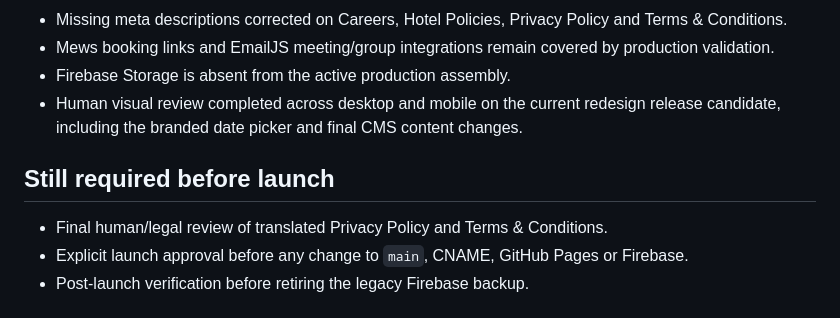
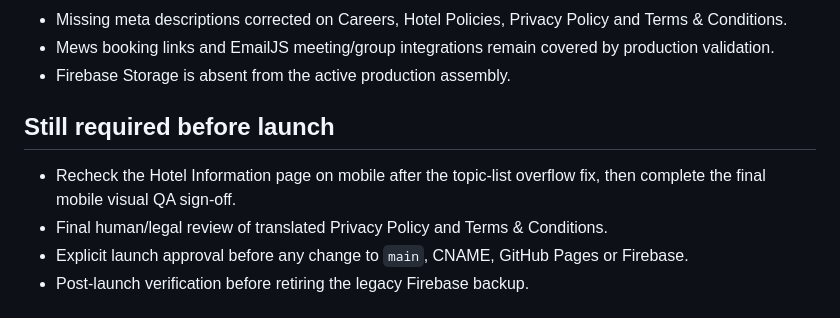
Before and after one commit to nnorbs82/hotelelisabethmechelen, a Markdown page: redesign-site/PRELAUNCH_QA.md, the part around the change. GitHub-like rendering.

Commit message:
docs: reopen mobile QA for info overflow fix

```diff
--- a/redesign-site/PRELAUNCH_QA.md
+++ b/redesign-site/PRELAUNCH_QA.md
@@ -27,10 +27,10 @@
 - Missing meta descriptions corrected on Careers, Hotel Policies, Privacy Policy and Terms & Conditions.
 - Mews booking links and EmailJS meeting/group integrations remain covered by production validation.
 - Firebase Storage is absent from the active production assembly.
-- Human visual review completed across desktop and mobile on the current redesign release candidate, including the branded date picker and final CMS content changes.
 
 ## Still required before launch
 
+- Recheck the Hotel Information page on mobile after the topic-list overflow fix, then complete the final mobile visual QA sign-off.
 - Final human/legal review of translated Privacy Policy and Terms & Conditions.
 - Explicit launch approval before any change to `main`, CNAME, GitHub Pages or Firebase.
 - Post-launch verification before retiring the legacy Firebase backup.
```
